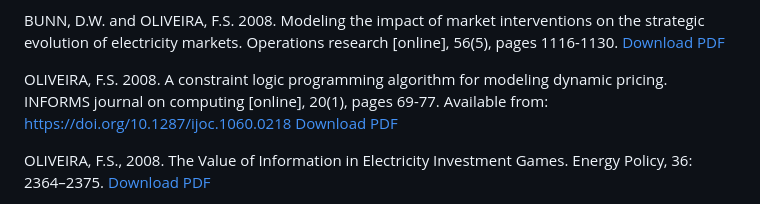
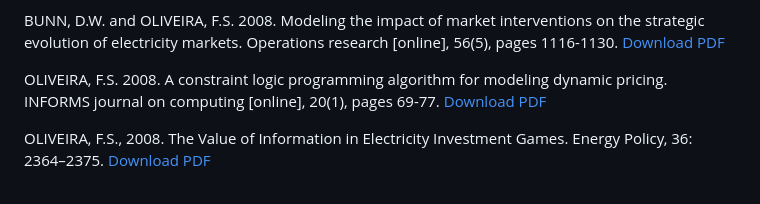
Before and after one commit to foliveira18/published_articles, a Markdown page: README.md, the part around the change. GitHub-like rendering.

```diff
--- a/README.md
+++ b/README.md
@@ -118,7 +118,7 @@ MOREIRA, A., OLIVEIRA, F. S., and Pereira, J., 2010. Social welfare analysis of
 BUNN, D.W. and OLIVEIRA, F.S. 2008. Modeling the impact of market interventions on the strategic evolution of electricity markets. Operations research [online], 56(5), pages 1116-1130.
 [Download PDF](https://github.com/foliveira18/published_articles/blob/main/BUNN%202008%20Modeling%20the%20impact%20of%20market.pdf)
 
-OLIVEIRA, F.S. 2008. A constraint logic programming algorithm for modeling dynamic pricing. INFORMS journal on computing [online], 20(1), pages 69-77. Available from: https://doi.org/10.1287/ijoc.1060.0218
+OLIVEIRA, F.S. 2008. A constraint logic programming algorithm for modeling dynamic pricing. INFORMS journal on computing [online], 20(1), pages 69-77.
 [Download PDF](https://github.com/foliveira18/published_articles/blob/main/OLIVEIRA%202008%20A%20constraint%20logic%20programming.pdf)
 
 OLIVEIRA, F.S., 2008. The Value of Information in Electricity Investment Games. Energy Policy, 36: 2364–2375.
```
